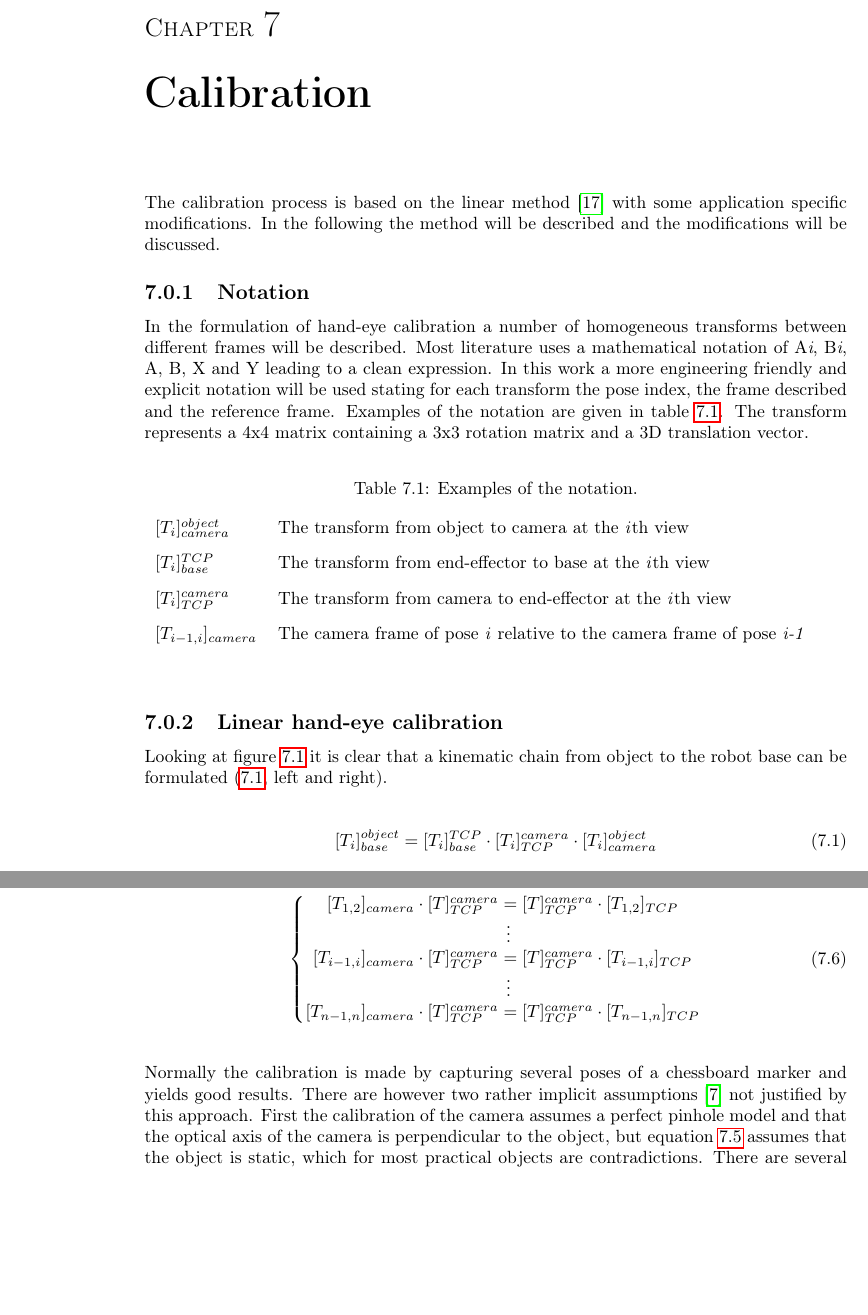
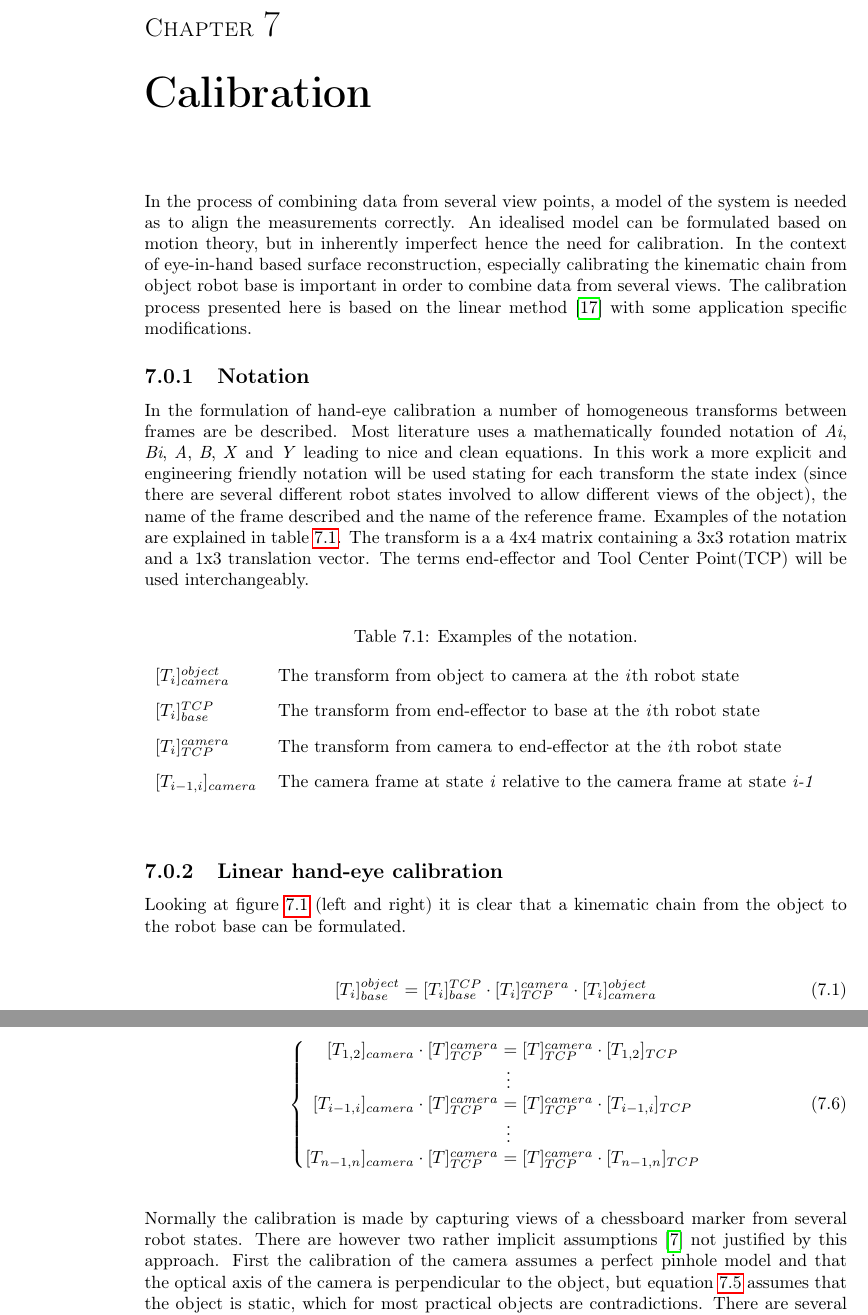
Before and after one commit to RobTek8Grp/RoVi-Report, a LaTeX thesis (main.tex, which reads content/03_calibration/calibration.tex): two parts of pages 23 and 25 of 30 before the commit and two parts of pages 23 and 25 of 31 after it, joined at a grey line, cut so that both start at the same text, the shorter picture padded with empty space. Compiled offline with pdfLaTeX.

```diff
--- a/content/03_calibration/calibration.tex
+++ b/content/03_calibration/calibration.tex
@@ -1,18 +1,18 @@
 \chapter{Calibration}
-The calibration process is based on the linear method \cite{Tsai1988} with some application specific modifications. In the following the method will be described and the modifications will be discussed.
+In the process of combining data from several view points, a model of the system is needed as to align the measurements correctly. An idealised model can be formulated based on motion theory, but in inherently imperfect hence the need for calibration. In the context of eye-in-hand based surface reconstruction, especially calibrating the kinematic chain from object robot base is important in order to combine data from several views. The calibration process presented here is based on the linear method \cite{Tsai1988} with some application specific modifications.
 
 
 \subsection{Notation}
-In the formulation of hand-eye calibration a number of homogeneous transforms between different frames will be described. Most literature uses a mathematical notation of A\textit{i}, B\textit{i}, A, B, X and Y leading to a clean expression. In this work a more engineering friendly and explicit notation will be used stating for each transform the pose index, the frame described and the reference frame. Examples of the notation are given in table \ref{tab:notation}. The transform represents a 4x4 matrix containing a 3x3 rotation matrix and a 3D translation vector. \\
+In the formulation of hand-eye calibration a number of homogeneous transforms between frames are be described. Most literature uses a mathematically founded notation of \textit{Ai}, \textit{Bi}, \textit{A}, \textit{B}, \textit{X} and \textit{Y} leading to nice and clean equations. In this work a more explicit and engineering friendly notation will be used stating for each transform the state index (since there are several different robot states involved to allow different views of the object), the name of the frame described and the name of the reference frame. Examples of the notation are explained in table \ref{tab:notation}. The transform is a a 4x4 matrix containing a 3x3 rotation matrix and a 1x3 translation vector. The terms end-effector and Tool Center Point(TCP) will be used interchangeably.\\
 
 \begin{table}[h]
 \caption{Examples of the notation.}
 \begin{tabular}{ll}
 \label{tab:notation}
-$[T_{i}]_{camera}^{object}$   & The transform from object to camera at the \textit{i}th view           \\[8pt]
-$[T_{i}]_{base}^{TCP}$        & The transform from end-effector to base at the \textit{i}th view       \\[8pt]
-$[T_{i}]_{TCP}^{camera}$      & The transform from camera to end-effector at the \textit{i}th view     \\[8pt]
-$[T_{i-1,i}]_{camera}$        & The camera frame of pose \textit{i} relative to the camera frame of pose \textit{i-1}  \\[8pt]
+$[T_{i}]_{camera}^{object}$   & The transform from object to camera at the \textit{i}th robot state          \\[8pt]
+$[T_{i}]_{base}^{TCP}$        & The transform from end-effector to base at the \textit{i}th robot state      \\[8pt]
+$[T_{i}]_{TCP}^{camera}$      & The transform from camera to end-effector at the \textit{i}th robot state     \\[8pt]
+$[T_{i-1,i}]_{camera}$        & The camera frame at state \textit{i} relative to the camera frame at state \textit{i-1}  \\[8pt]
 \end{tabular}
 \end{table}
 
@@ -25,13 +25,13 @@
 \end{figure}
 
 \subsection{Linear hand-eye calibration}
-\noindent Looking at figure \ref{fig:hand_eye_transforms} it is clear that a kinematic chain from object to the robot base can be formulated (\ref{fig:hand_eye_transforms}, left and right).\\
+\noindent Looking at figure \ref{fig:hand_eye_transforms} (left and right) it is clear that a kinematic chain from the object to the robot base can be formulated.\\
 
 \begin{equation}
 	[T_{i}]_{base}^{object} = [T_{i}]_{base}^{TCP} \cdot [T_{i}]_{TCP}^{camera} \cdot [T_{i}]_{camera}^{object}
 \end{equation} \\
 
-\noindent The transform from end-effector to robot base can be found from the joint states of the robot and the transform from object to camera can, assuming the camera is calibrated, be found from projection geometry. This leaves only the transform from camera to end-effector as unknown. Assuming that the object is static and captured from different poses of the robot, it is possible to formulate the transform between the two camera poses (\ref{fig:hand_eye_transforms}, center).\\
+\noindent The transform from end-effector to robot base can be found from the joint states of the robot and the transform from object to camera can, assuming the camera is calibrated, be found from projection geometry. This leaves only the transform from camera to end-effector as unknown. Assuming that the object is static and captured from different robot states, it is possible to formulate the transform between the two camera poses (Figure \ref{fig:hand_eye_transforms}, center).\\
 
 \begin{equation}\label{eq:object_camera}
 \begin{matrix}
@@ -71,5 +71,5 @@
 
-\begin{equation}
+\begin{equation} \label{eq:linear_equations}
 \left\{\begin{matrix}
 [T_{1,2}]_{camera} \cdot [T]_{TCP}^{camera} = [T]_{TCP}^{camera} \cdot [T_{1,2}]_{TCP} \\
 \ \ \vdots
@@ -81,6 +81,6 @@
 \end{matrix}\right.
 \end{equation}\\
 
-\noindent Normally the calibration is made by capturing several poses of a chessboard marker and yields good results. There are however two rather implicit assumptions \cite{Horaud1995} not justified by this approach. First the calibration of the camera assumes a perfect pinhole model and that the optical axis of the camera is perpendicular to the object, but equation \ref{equ:closed_loop} assumes that the object is static, which for most practical objects are contradictions. There are several approaches to solving this, but most modern approaches combines camera calibration with hand-eye calibration.
+\noindent Normally the calibration is made by capturing views of a chessboard marker from several robot states. There are however two rather implicit assumptions \cite{Horaud1995} not justified by this approach. First the calibration of the camera assumes a perfect pinhole model and that the optical axis of the camera is perpendicular to the object, but equation \ref{equ:closed_loop} assumes that the object is static, which for most practical objects are contradictions. There are several approaches to solving this, but those are outside the scope of this discussion.
 
 \marginnote{Refs}
```
Also changed, not shown: graphics/03_calibration/new_calibration.pdf (added), content/03_calibration/calibration.tex (43 more changed lines).
